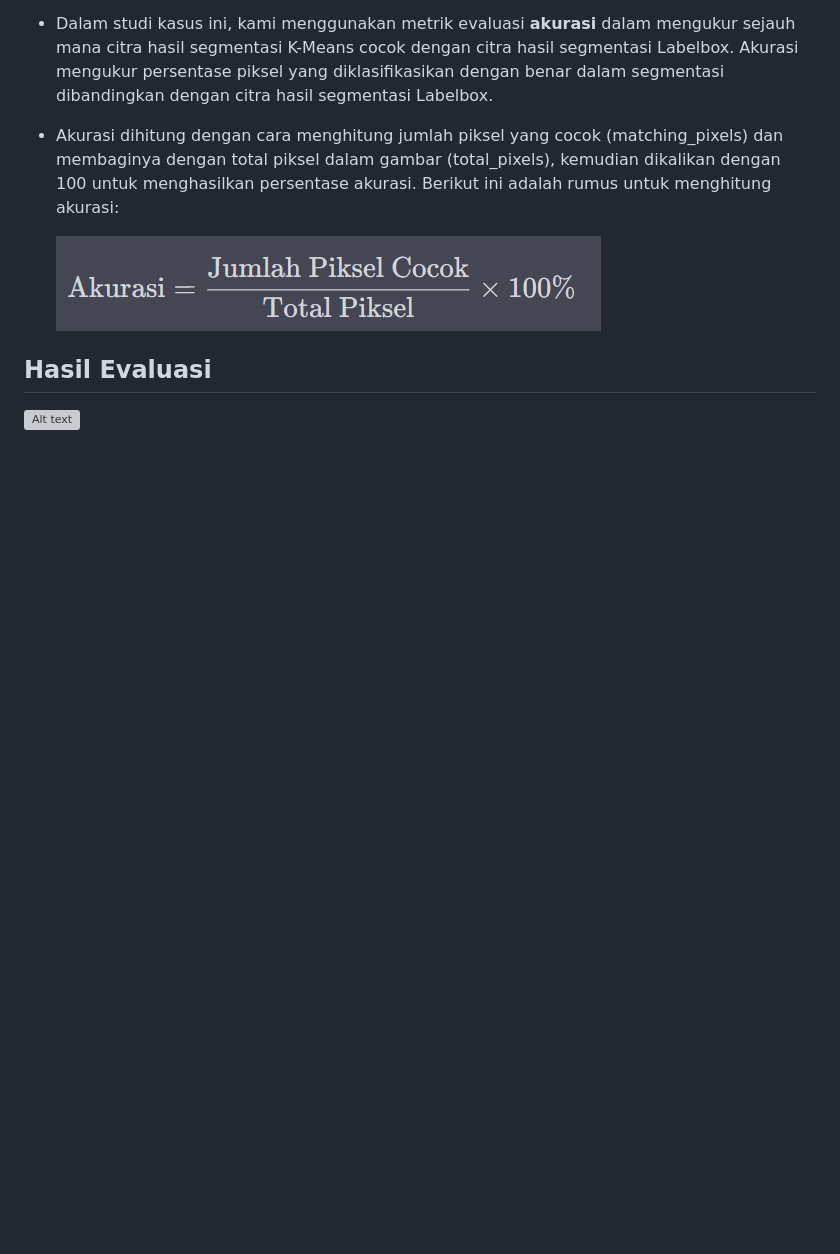
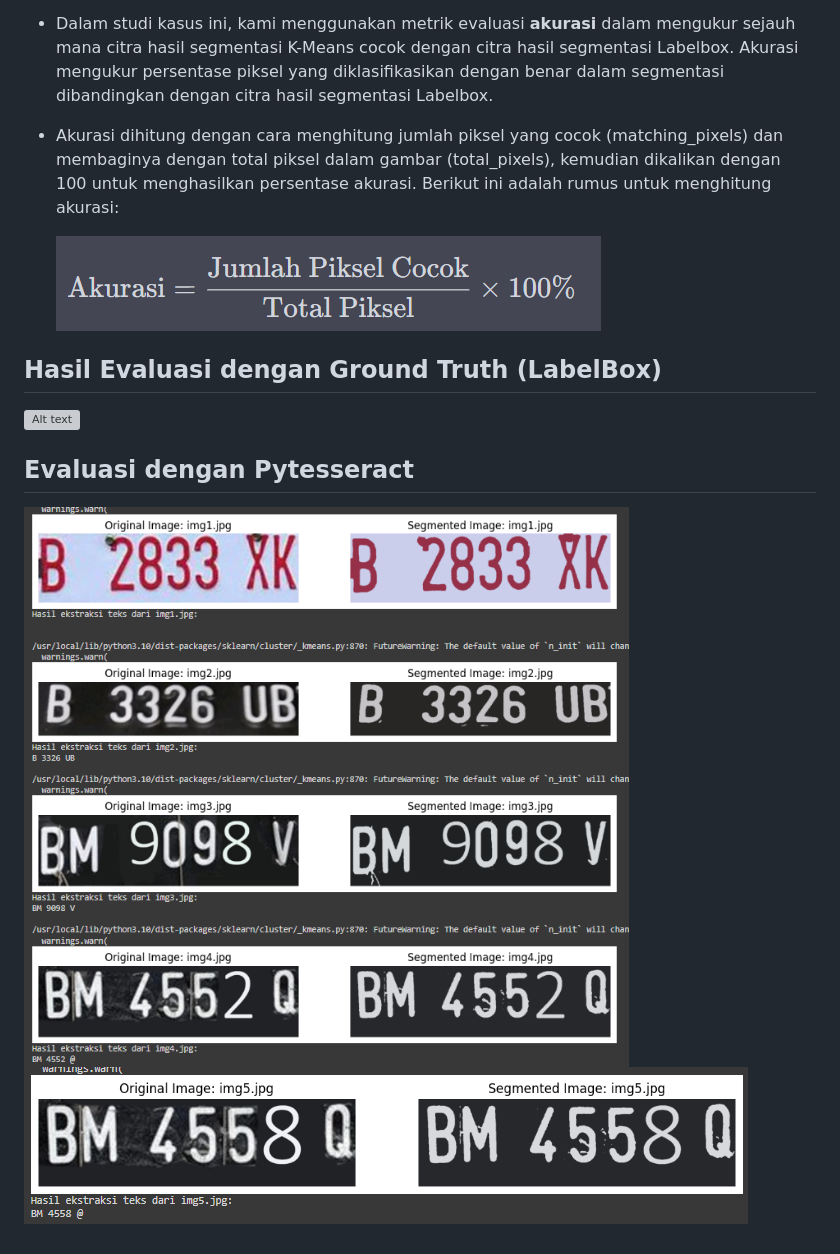
Before and after one commit to LeToyek/ML-Kelompok5-3H-Ceria-Cepat-Cendekiawan, a Markdown page: UTS/README.md, the part around the change. Drawn GitHub-style; pictures changed too: UTS/image/pytesseract-1.png (added), UTS/image/pytesseract-2.png (added); blank space fills up the shorter version; grey boxes are pictures that could not be loaded.

Commit message:
add metode evaluasi pytesseract

```diff
--- a/UTS/README.md
+++ b/UTS/README.md
@@ -88,5 +88,9 @@ Evaluasi hasil segmentasi dari K-Means Clustering dengan ground truth (GT) yang
 
     ![Alt text](image/rumus-akurasi.png)
 
-## Hasil Evaluasi
+## Hasil Evaluasi dengan Ground Truth (LabelBox)
 ![Alt text](image/hasil-eval.png)
+
+## Evaluasi dengan Pytesseract
+![Alt text](image/pytesseract-1.png)
+![Alt text](image/pytesseract-2.png)
```
